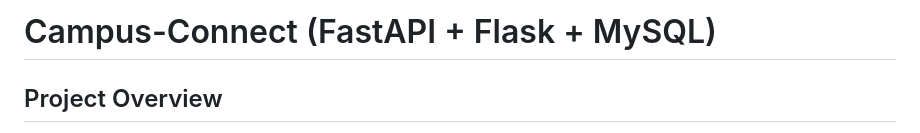
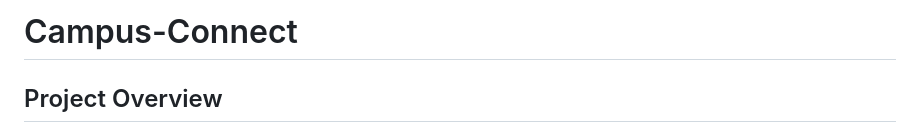
Before and after one commit to Tamilmani027/campus-connect, a Markdown page: README.md, the part around the change. GitHub-like rendering.

Commit message:
Update project title in README.md
Removed technology stack details from the title.

```diff
--- a/README.md
+++ b/README.md
@@ -1,4 +1,4 @@
-# Campus-Connect (FastAPI + Flask + MySQL)
+# Campus-Connect
 
 ## Project Overview
 The Campus-Connect is a comprehensive, full-stack web application designed to streamline campus placement preparation. Built with a high-performance **FastAPI** backend and a dynamic **Flask** frontend, the platform bridges the gap between students and resources. It offers a structured environment for students to master aptitude, coding, and soft skills, while providing administrators with powerful tools to manage content and track engagement.
```
